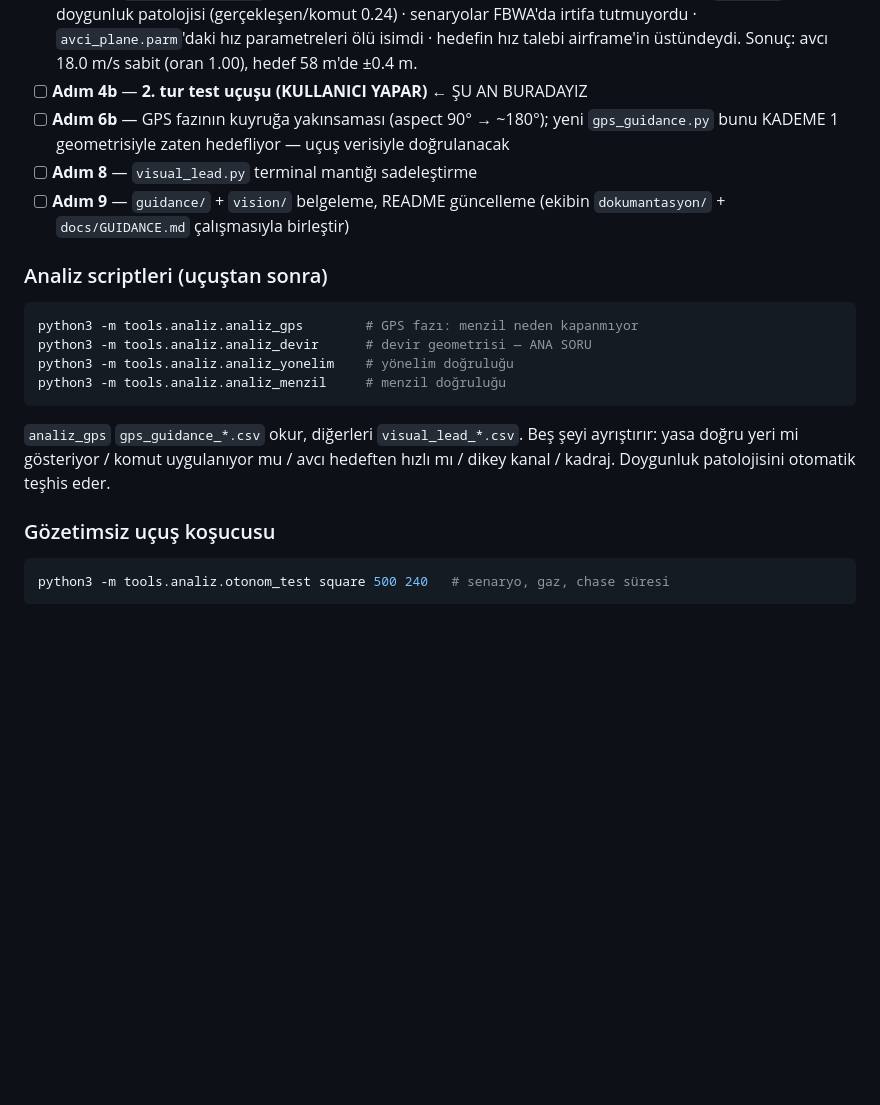
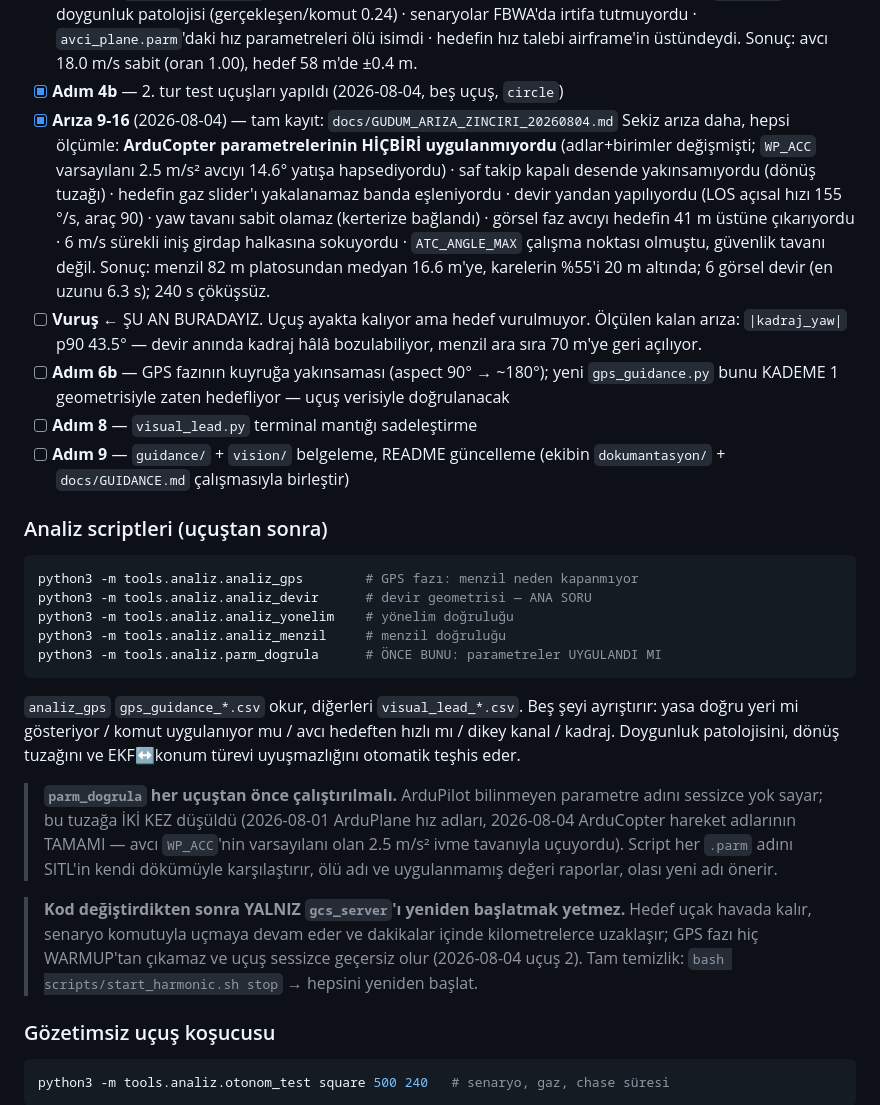
Before and after one commit to kayranecatikara/hamidiyesim, a Markdown page: CLAUDE.md, the part around the change. Drawn GitHub-style; blank space fills up the shorter version.

Commit message:
CLAUDE.md: arıza 9-16 kaydı, parm_dogrula ve tam-temizlik uyarısı
Co-Authored-By: Claude Opus 5 <noreply@anthropic.com>

````diff
--- a/CLAUDE.md
+++ b/CLAUDE.md
@@ -300,7 +300,21 @@ Tam plan: `/home/melike/.claude/plans/gleaming-chasing-charm.md`
       senaryolar FBWA'da irtifa tutmuyordu · `avci_plane.parm`'daki hız
       parametreleri ölü isimdi · hedefin hız talebi airframe'in üstündeydi.
       Sonuç: avcı 18.0 m/s sabit (oran 1.00), hedef 58 m'de ±0.4 m.
-- [ ] **Adım 4b** — **2. tur test uçuşu (KULLANICI YAPAR)** ← ŞU AN BURADAYIZ
+- [x] **Adım 4b** — 2. tur test uçuşları yapıldı (2026-08-04, beş uçuş, `circle`)
+- [x] **Arıza 9-16** (2026-08-04) — tam kayıt: `docs/GUDUM_ARIZA_ZINCIRI_20260804.md`
+      Sekiz arıza daha, hepsi ölçümle: **ArduCopter parametrelerinin HİÇBİRİ
+      uygulanmıyordu** (adlar+birimler değişmişti; `WP_ACC` varsayılanı 2.5 m/s²
+      avcıyı 14.6° yatışa hapsediyordu) · saf takip kapalı desende yakınsamıyordu
+      (dönüş tuzağı) · hedefin gaz slider'ı yakalanamaz banda eşleniyordu ·
+      devir yandan yapılıyordu (LOS açısal hızı 155 °/s, araç 90) · yaw tavanı
+      sabit olamaz (kerterize bağlandı) · görsel faz avcıyı hedefin 41 m üstüne
+      çıkarıyordu · 6 m/s sürekli iniş girdap halkasına sokuyordu ·
+      `ATC_ANGLE_MAX` çalışma noktası olmuştu, güvenlik tavanı değil.
+      Sonuç: menzil 82 m platosundan medyan 16.6 m'ye, karelerin %55'i 20 m
+      altında; 6 görsel devir (en uzunu 6.3 s); 240 s çöküşsüz.
+- [ ] **Vuruş** ← ŞU AN BURADAYIZ. Uçuş ayakta kalıyor ama hedef vurulmuyor.
+      Ölçülen kalan arıza: `|kadraj_yaw|` p90 43.5° — devir anında kadraj hâlâ
+      bozulabiliyor, menzil ara sıra 70 m'ye geri açılıyor.
 - [ ] **Adım 6b** — GPS fazının kuyruğa yakınsaması (aspect 90° → ~180°);
       yeni `gps_guidance.py` bunu KADEME 1 geometrisiyle zaten hedefliyor —
       uçuş verisiyle doğrulanacak
@@ -314,11 +328,25 @@ python3 -m tools.analiz.analiz_gps        # GPS fazı: menzil neden kapanmıyor
 python3 -m tools.analiz.analiz_devir      # devir geometrisi — ANA SORU
 python3 -m tools.analiz.analiz_yonelim    # yönelim doğruluğu
 python3 -m tools.analiz.analiz_menzil     # menzil doğruluğu
+python3 -m tools.analiz.parm_dogrula      # ÖNCE BUNU: parametreler UYGULANDI MI
 ```
 `analiz_gps` `gps_guidance_*.csv` okur, diğerleri `visual_lead_*.csv`.
 Beş şeyi ayrıştırır: yasa doğru yeri mi gösteriyor / komut uygulanıyor mu /
-avcı hedeften hızlı mı / dikey kanal / kadraj. Doygunluk patolojisini
-otomatik teşhis eder.
+avcı hedeften hızlı mı / dikey kanal / kadraj. Doygunluk patolojisini,
+dönüş tuzağını ve EKF↔konum türevi uyuşmazlığını otomatik teşhis eder.
+
+> **`parm_dogrula` her uçuştan önce çalıştırılmalı.** ArduPilot bilinmeyen
+> parametre adını sessizce yok sayar; bu tuzağa İKİ KEZ düşüldü (2026-08-01
+> ArduPlane hız adları, 2026-08-04 ArduCopter hareket adlarının TAMAMI — avcı
+> `WP_ACC`'nin varsayılanı olan 2.5 m/s² ivme tavanıyla uçuyordu). Script her
+> `.parm` adını SITL'in kendi dökümüyle karşılaştırır, ölü adı ve uygulanmamış
+> değeri raporlar, olası yeni adı önerir.
+
+> **Kod değiştirdikten sonra YALNIZ `gcs_server`'ı yeniden başlatmak yetmez.**
+> Hedef uçak havada kalır, senaryo komutuyla uçmaya devam eder ve dakikalar
+> içinde kilometrelerce uzaklaşır; GPS fazı hiç WARMUP'tan çıkamaz ve uçuş
+> sessizce geçersiz olur (2026-08-04 uçuş 2). Tam temizlik:
+> `bash scripts/start_harmonic.sh stop` → hepsini yeniden başlat.
 
 ### Gözetimsiz uçuş koşucusu
 ```bash
````
